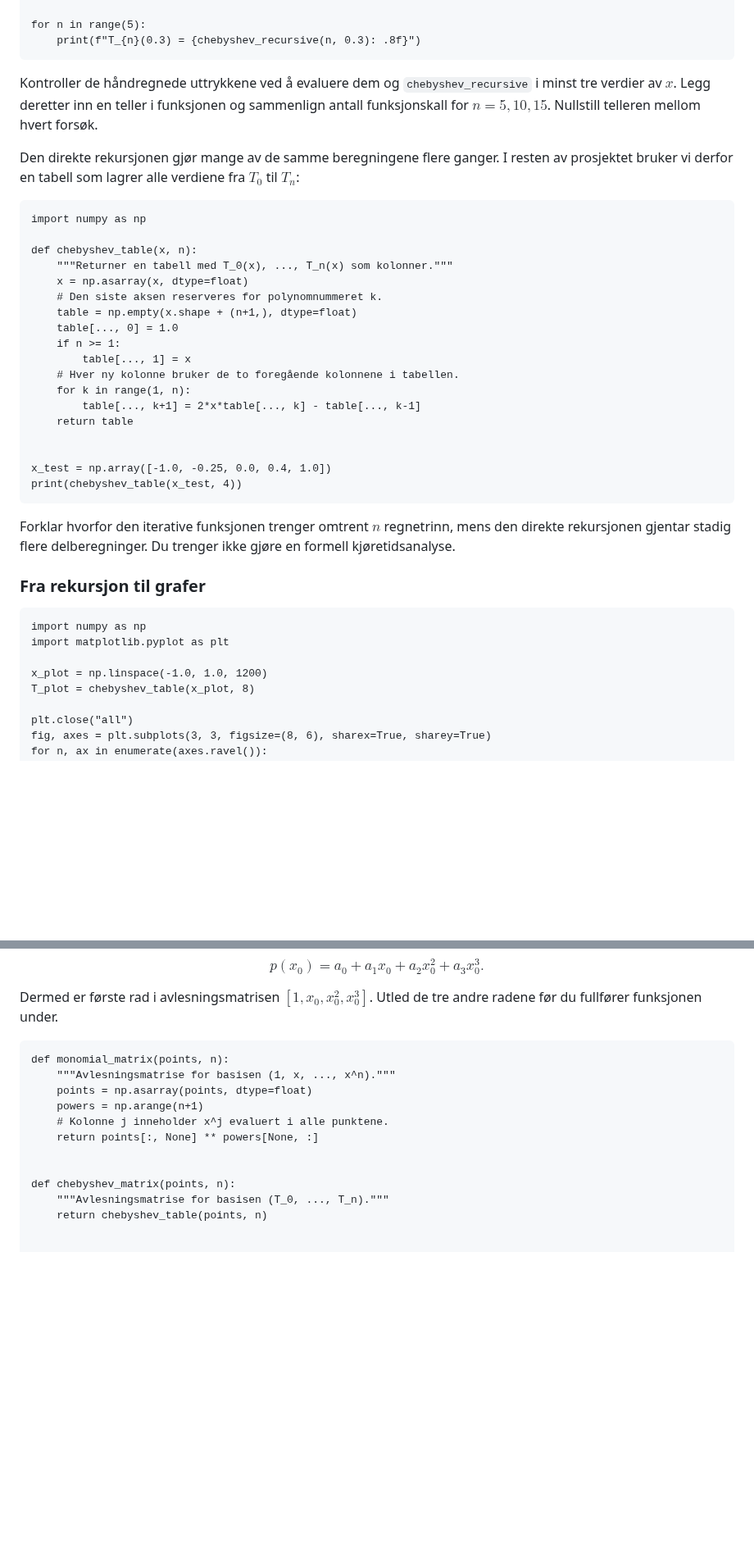
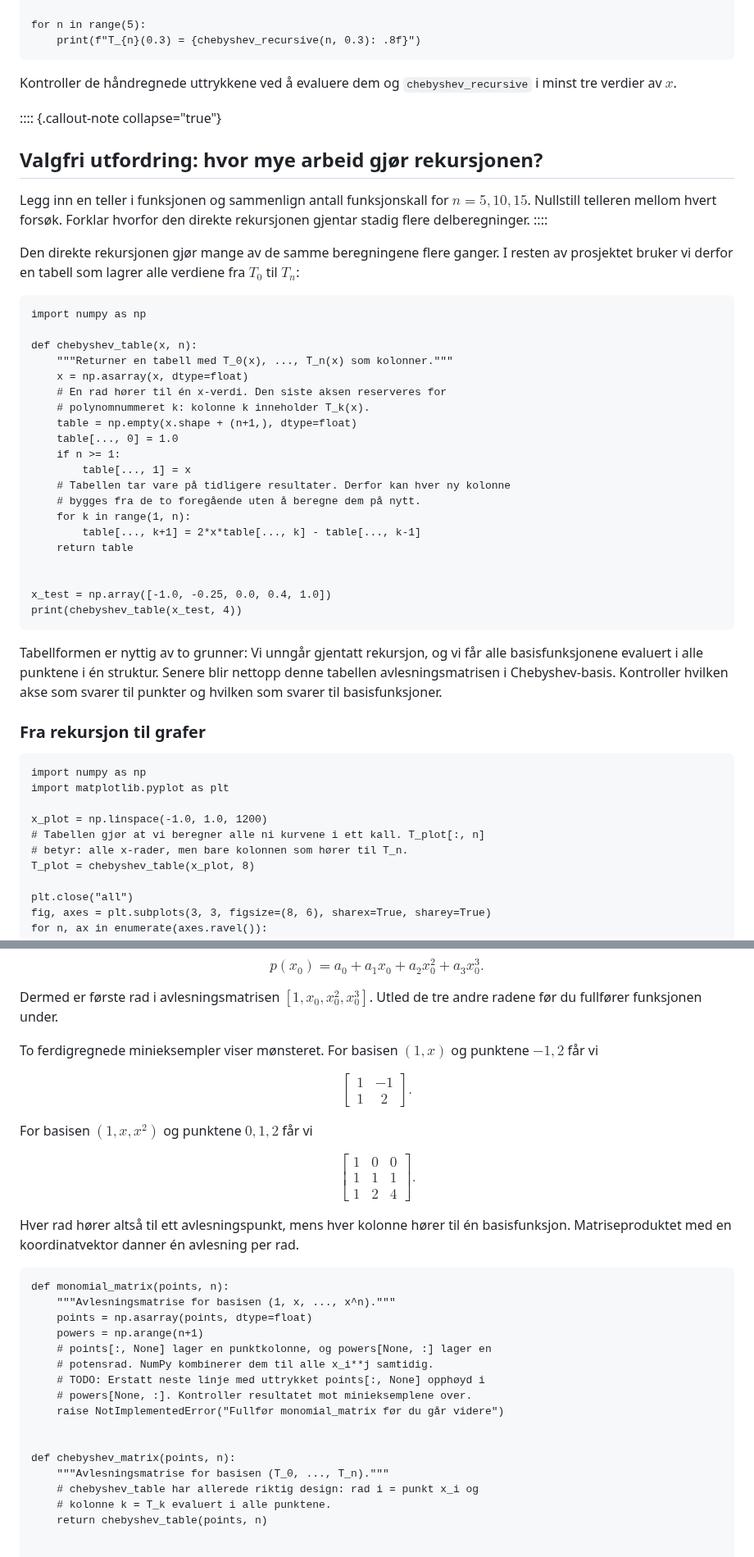
Before and after one commit to aacchhee/ingmat3a_ntnu, a Markdown page: _includes/projects/week3_chebyshev_sampling.md, 2 parts joined by grey strips. Shown at 82% size. Rendered like a GitHub page; blank space fills up the shorter version.

````diff
--- a/_includes/projects/week3_chebyshev_sampling.md
+++ b/_includes/projects/week3_chebyshev_sampling.md
@@ -97,9 +119,15 @@ for n in range(5):
 ```
 
 Kontroller de håndregnede uttrykkene ved å evaluere dem og
-`chebyshev_recursive` i minst tre verdier av $x$. Legg deretter inn en teller
-i funksjonen og sammenlign antall funksjonskall for $n=5,10,15$. Nullstill
-telleren mellom hvert forsøk.
+`chebyshev_recursive` i minst tre verdier av $x$.
+
+:::: {.callout-note collapse="true"}
+## Valgfri utfordring: hvor mye arbeid gjør rekursjonen?
+
+Legg inn en teller i funksjonen og sammenlign antall funksjonskall for
+$n=5,10,15$. Nullstill telleren mellom hvert forsøk. Forklar hvorfor den
+direkte rekursjonen gjentar stadig flere delberegninger.
+::::
 
 Den direkte rekursjonen gjør mange av de samme beregningene flere ganger. I
 resten av prosjektet bruker vi derfor en tabell som lagrer alle verdiene fra
@@ -111,12 +139,14 @@ import numpy as np
 def chebyshev_table(x, n):
     """Returner en tabell med T_0(x), ..., T_n(x) som kolonner."""
     x = np.asarray(x, dtype=float)
-    # Den siste aksen reserveres for polynomnummeret k.
+    # En rad hører til én x-verdi. Den siste aksen reserveres for
+    # polynomnummeret k: kolonne k inneholder T_k(x).
     table = np.empty(x.shape + (n+1,), dtype=float)
     table[..., 0] = 1.0
     if n >= 1:
         table[..., 1] = x
-    # Hver ny kolonne bruker de to foregående kolonnene i tabellen.
+    # Tabellen tar vare på tidligere resultater. Derfor kan hver ny kolonne
+    # bygges fra de to foregående uten å beregne dem på nytt.
     for k in range(1, n):
         table[..., k+1] = 2*x*table[..., k] - table[..., k-1]
     return table
@@ -126,9 +156,10 @@ x_test = np.array([-1.0, -0.25, 0.0, 0.4, 1.0])
 print(chebyshev_table(x_test, 4))
 ```
 
-Forklar hvorfor den iterative funksjonen trenger omtrent $n$ regnetrinn,
-mens den direkte rekursjonen gjentar stadig flere delberegninger. Du trenger
-ikke gjøre en formell kjøretidsanalyse.
+Tabellformen er nyttig av to grunner: Vi unngår gjentatt rekursjon, og vi får
+alle basisfunksjonene evaluert i alle punktene i én struktur. Senere blir
+nettopp denne tabellen avlesningsmatrisen i Chebyshev-basis. Kontroller hvilken
+akse som svarer til punkter og hvilken som svarer til basisfunksjoner.
 
 ### Fra rekursjon til grafer
 
@@ -137,6 +168,8 @@ import numpy as np
 import matplotlib.pyplot as plt
 
 x_plot = np.linspace(-1.0, 1.0, 1200)
+# Tabellen gjør at vi beregner alle ni kurvene i ett kall. T_plot[:, n]
+# betyr: alle x-rader, men bare kolonnen som hører til T_n.
 T_plot = chebyshev_table(x_plot, 8)
 
 plt.close("all")
@@ -226,17 +258,39 @@ Dermed er første rad i avlesningsmatrisen
 $[1,x_0,x_0^2,x_0^3]$. Utled de tre andre radene før du fullfører funksjonen
 under.
 
+To ferdigregnede minieksempler viser mønsteret. For basisen $(1,x)$ og
+punktene $-1,2$ får vi
+
+$$
+\begin{bmatrix}1&-1\\1&2\end{bmatrix}.
+$$
+
+For basisen $(1,x,x^2)$ og punktene $0,1,2$ får vi
+
+$$
+\begin{bmatrix}1&0&0\\1&1&1\\1&2&4\end{bmatrix}.
+$$
+
+Hver rad hører altså til ett avlesningspunkt, mens hver kolonne hører til én
+basisfunksjon. Matriseproduktet med en koordinatvektor danner én avlesning per
+rad.
+
 ```{pyodide-python}
 def monomial_matrix(points, n):
     """Avlesningsmatrise for basisen (1, x, ..., x^n)."""
     points = np.asarray(points, dtype=float)
     powers = np.arange(n+1)
-    # Kolonne j inneholder x^j evaluert i alle punktene.
-    return points[:, None] ** powers[None, :]
+    # points[:, None] lager en punktkolonne, og powers[None, :] lager en
+    # potensrad. NumPy kombinerer dem til alle x_i**j samtidig.
+    # TODO: Erstatt neste linje med uttrykket points[:, None] opphøyd i
+    # powers[None, :]. Kontroller resultatet mot minieksemplene over.
+    raise NotImplementedError("Fullfør monomial_matrix før du går videre")
 
 
 def chebyshev_matrix(points, n):
     """Avlesningsmatrise for basisen (T_0, ..., T_n)."""
+    # chebyshev_table har allerede riktig design: rad i = punkt x_i og
+    # kolonne k = T_k evaluert i alle punktene.
     return chebyshev_table(points, n)
 
 
````
Also changed, not shown: other parts of _includes/projects/week3_chebyshev_sampling.md (+92 -27 lines).
